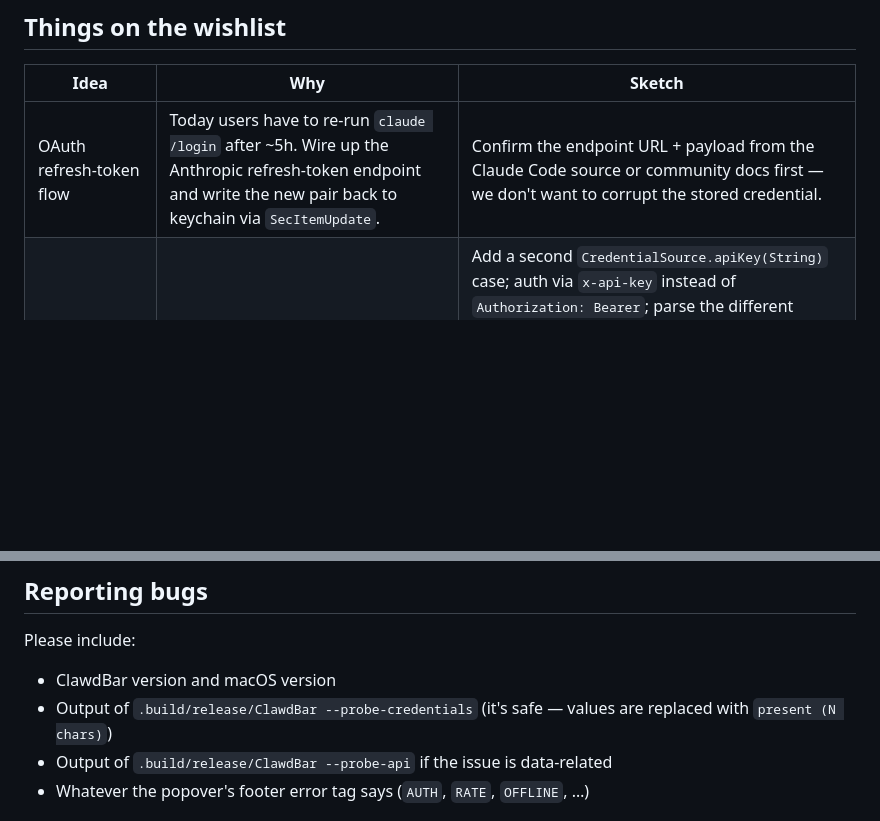
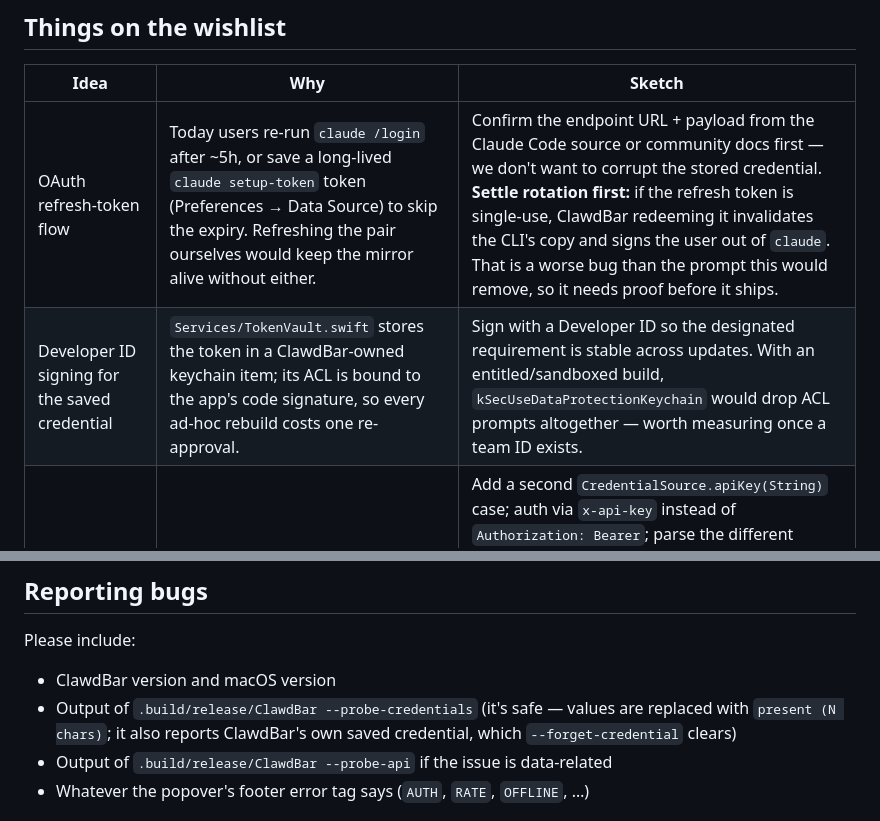
Before and after one commit to rauppvj/clawdbar, a Markdown page: CONTRIBUTING.md, 2 parts joined by grey strips. GitHub-like rendering; blank space fills up the shorter version.

```diff
--- a/CONTRIBUTING.md
+++ b/CONTRIBUTING.md
@@ -106,7 +106,8 @@ tools/Preview.cs     ← dev harness for rendering forms in isolation
 
 | Idea | Why | Sketch |
 |---|---|---|
-| OAuth refresh-token flow | Today users have to re-run `claude /login` after ~5h. Wire up the Anthropic refresh-token endpoint and write the new pair back to keychain via `SecItemUpdate`. | Confirm the endpoint URL + payload from the Claude Code source or community docs first — we don't want to corrupt the stored credential. |
+| OAuth refresh-token flow | Today users re-run `claude /login` after ~5h, or save a long-lived `claude setup-token` token (Preferences → Data Source) to skip the expiry. Refreshing the pair ourselves would keep the mirror alive without either. | Confirm the endpoint URL + payload from the Claude Code source or community docs first — we don't want to corrupt the stored credential. **Settle rotation first:** if the refresh token is single-use, ClawdBar redeeming it invalidates the CLI's copy and signs the user out of `claude`. That is a worse bug than the prompt this would remove, so it needs proof before it ships. |
+| Developer ID signing for the saved credential | `Services/TokenVault.swift` stores the token in a ClawdBar-owned keychain item; its ACL is bound to the app's code signature, so every ad-hoc rebuild costs one re-approval. | Sign with a Developer ID so the designated requirement is stable across updates. With an entitled/sandboxed build, `kSecUseDataProtectionKeychain` would drop ACL prompts altogether — worth measuring once a team ID exists. |
 | Anthropic API key support | Today only the Claude Code OAuth path is wired up (Pro / Max / Max 20× / Team). API-direct users (api keys from console.anthropic.com) can't use ClawdBar yet. | Add a second `CredentialSource.apiKey(String)` case; auth via `x-api-key` instead of `Authorization: Bearer`; parse the different header family (`anthropic-ratelimit-requests-*`, `anthropic-ratelimit-tokens-*`, `anthropic-ratelimit-input-tokens-*`, `anthropic-ratelimit-output-tokens-*`); add a settings panel for the key (secure text field, store in Keychain under a ClawdBar-owned item); add a `UsageData.kind` enum so the popover can render either 5h/7d windows OR rolling RPM/TPM gauges. |
 | Final mascot art | Today's procedural pixel mascot (`Views/Mascot/MascotView.swift`, Canvas paths, mood-driven eyes/mouth) is a placeholder while the owner finishes design studies. | Either keep the Canvas approach and rewrite the cell layout, or switch to a sprite-sheet asset rendered into `MascotImage.render(...)`. Preserve the `UsageData.Mood` enum so other features that read it (menu bar icon, status dot, overlay) still work. |
 | Tamagotchi page (4th carousel slide) | Animated mascot doing idle stuff in its own page of the floating overlay — blinking, hopping, snacking, reacting to usage spikes. | Add `Views/Overlay/TamagotchiPage.swift`; use `TimelineView` to drive multi-frame sprite animation; wire as page 3 in `OverlayCarousel`. Coordinate with the mascot redesign so they share assets. |
@@ -125,7 +126,8 @@ Please include:
 
 - ClawdBar version and macOS version
 - Output of `.build/release/ClawdBar --probe-credentials` (it's safe — values
-  are replaced with `present (N chars)`)
+  are replaced with `present (N chars)`; it also reports ClawdBar's own saved
+  credential, which `--forget-credential` clears)
 - Output of `.build/release/ClawdBar --probe-api` if the issue is data-related
 - Whatever the popover's footer error tag says (`AUTH`, `RATE`, `OFFLINE`, …)
 
```
Also changed, not shown: README.md (+33 -0 lines), ROADMAP.md (+31 -2 lines).
